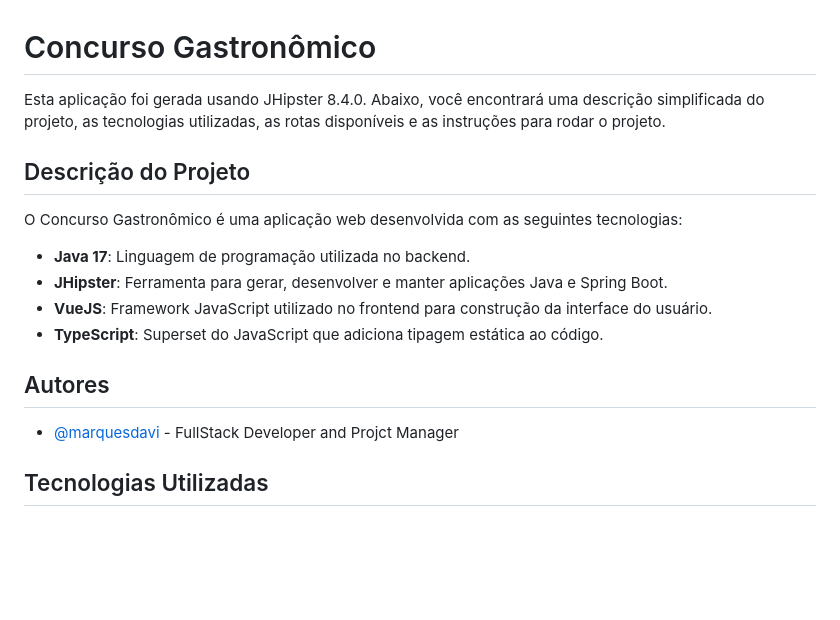
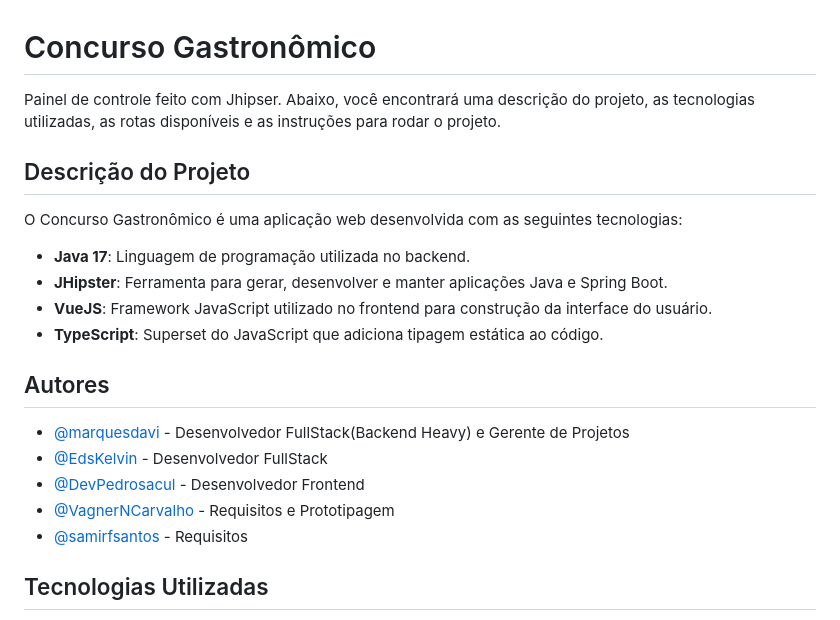
Before and after one commit to marquesdavi/concurso-grastronomico, a Markdown page: README.md, the part around the change. Drawn GitHub-style; blank space fills up the shorter version.

```diff
--- a/README.md
+++ b/README.md
@@ -1,6 +1,6 @@
 # Concurso Gastronômico
 
-Esta aplicação foi gerada usando JHipster 8.4.0. Abaixo, você encontrará uma descrição simplificada do projeto, as tecnologias utilizadas, as rotas disponíveis e as instruções para rodar o projeto.
+Painel de controle feito com Jhipser. Abaixo, você encontrará uma descrição do projeto, as tecnologias utilizadas, as rotas disponíveis e as instruções para rodar o projeto.
 
 ## Descrição do Projeto
 
@@ -13,8 +13,11 @@ O Concurso Gastronômico é uma aplicação web desenvolvida com as seguintes te
 
 ## Autores
 
-- [@marquesdavi](https://www.github.com/marquesdavi) - FullStack Developer and Projct Manager
-
+- [@marquesdavi](https://www.github.com/marquesdavi) - Desenvolvedor FullStack(Backend Heavy) e Gerente de Projetos
+- [@EdsKelvin](https://github.com/EdsKelvin) - Desenvolvedor FullStack
+- [@DevPedrosacul](https://github.com/DevPedrosacul) - Desenvolvedor Frontend
+- [@VagnerNCarvalho](https://github.com/VagnerNCarvalho) - Requisitos e Prototipagem
+- [@samirfsantos](https://github.com/samirfsantos) - Requisitos
 
 ## Tecnologias Utilizadas
 
```
